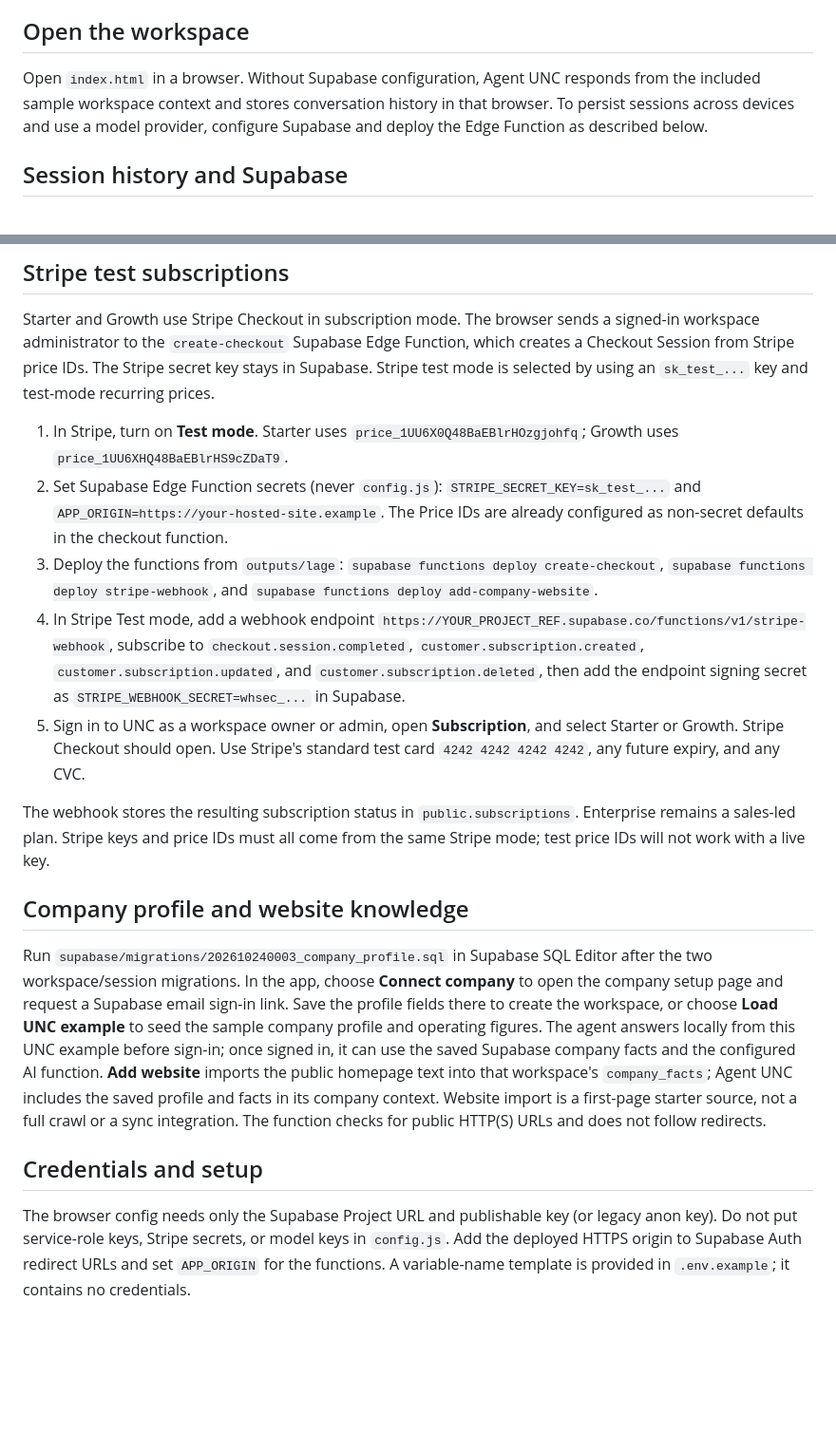
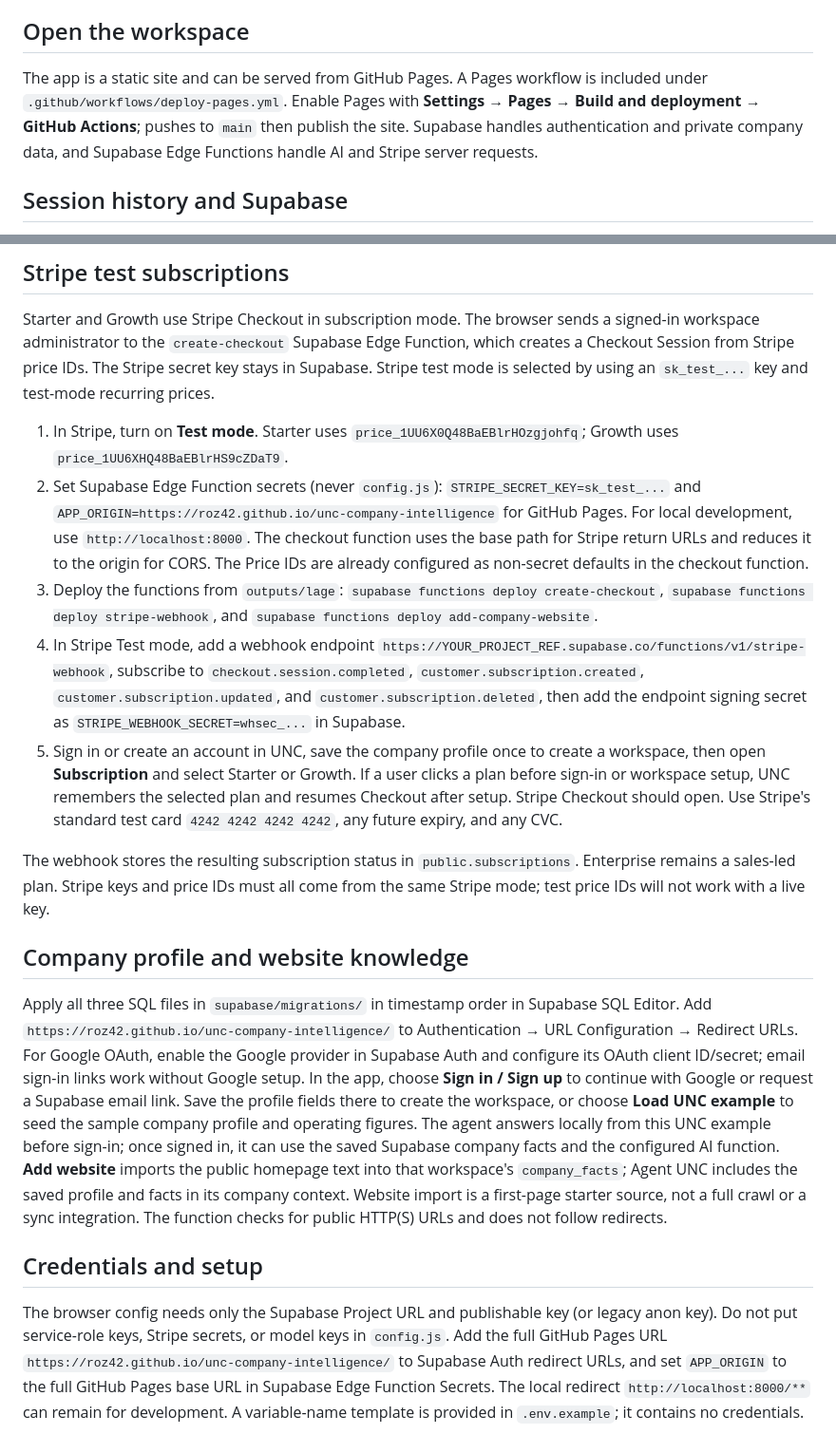
Before and after one commit to roz42/unc-company-intelligence, a Markdown page: README.md, 2 parts joined by grey strips. Shown at 95% size. GitHub-like rendering; blank space fills up the shorter version.

Commit message:
Update UNC setup and Supabase integration

```diff
--- a/README.md
+++ b/README.md
@@ -4,7 +4,7 @@ UNC's agent-led company operations workspace, based on the original `lage` repos
 
 ## Open the workspace
 
-Open `index.html` in a browser. Without Supabase configuration, Agent UNC responds from the included sample workspace context and stores conversation history in that browser. To persist sessions across devices and use a model provider, configure Supabase and deploy the Edge Function as described below.
+The app is a static site and can be served from GitHub Pages. A Pages workflow is included under `.github/workflows/deploy-pages.yml`. Enable Pages with **Settings → Pages → Build and deployment → GitHub Actions**; pushes to `main` then publish the site. Supabase handles authentication and private company data, and Supabase Edge Functions handle AI and Stripe server requests.
 
 ## Session history and Supabase
 
@@ -25,17 +25,17 @@ For a complete guided sandbox setup (test prices, Supabase secrets, deployment,
 Starter and Growth use Stripe Checkout in subscription mode. The browser sends a signed-in workspace administrator to the `create-checkout` Supabase Edge Function, which creates a Checkout Session from Stripe price IDs. The Stripe secret key stays in Supabase. Stripe test mode is selected by using an `sk_test_...` key and test-mode recurring prices.
 
 1. In Stripe, turn on **Test mode**. Starter uses `price_1UU6X0Q48BaEBlrHOzgjohfq`; Growth uses `price_1UU6XHQ48BaEBlrHS9cZDaT9`.
-2. Set Supabase Edge Function secrets (never `config.js`): `STRIPE_SECRET_KEY=sk_test_...` and `APP_ORIGIN=https://your-hosted-site.example`. The Price IDs are already configured as non-secret defaults in the checkout function.
+2. Set Supabase Edge Function secrets (never `config.js`): `STRIPE_SECRET_KEY=sk_test_...` and `APP_ORIGIN=https://roz42.github.io/unc-company-intelligence` for GitHub Pages. For local development, use `http://localhost:8000`. The checkout function uses the base path for Stripe return URLs and reduces it to the origin for CORS. The Price IDs are already configured as non-secret defaults in the checkout function.
 3. Deploy the functions from `outputs/lage`: `supabase functions deploy create-checkout`, `supabase functions deploy stripe-webhook`, and `supabase functions deploy add-company-website`.
 4. In Stripe Test mode, add a webhook endpoint `https://YOUR_PROJECT_REF.supabase.co/functions/v1/stripe-webhook`, subscribe to `checkout.session.completed`, `customer.subscription.created`, `customer.subscription.updated`, and `customer.subscription.deleted`, then add the endpoint signing secret as `STRIPE_WEBHOOK_SECRET=whsec_...` in Supabase.
-5. Sign in to UNC as a workspace owner or admin, open **Subscription**, and select Starter or Growth. Stripe Checkout should open. Use Stripe's standard test card `4242 4242 4242 4242`, any future expiry, and any CVC.
+5. Sign in or create an account in UNC, save the company profile once to create a workspace, then open **Subscription** and select Starter or Growth. If a user clicks a plan before sign-in or workspace setup, UNC remembers the selected plan and resumes Checkout after setup. Stripe Checkout should open. Use Stripe's standard test card `4242 4242 4242 4242`, any future expiry, and any CVC.
 
 The webhook stores the resulting subscription status in `public.subscriptions`. Enterprise remains a sales-led plan. Stripe keys and price IDs must all come from the same Stripe mode; test price IDs will not work with a live key.
 
 ## Company profile and website knowledge
 
-Run `supabase/migrations/202610240003_company_profile.sql` in Supabase SQL Editor after the two workspace/session migrations. In the app, choose **Connect company** to open the company setup page and request a Supabase email sign-in link. Save the profile fields there to create the workspace, or choose **Load UNC example** to seed the sample company profile and operating figures. The agent answers locally from this UNC example before sign-in; once signed in, it can use the saved Supabase company facts and the configured AI function. **Add website** imports the public homepage text into that workspace's `company_facts`; Agent UNC includes the saved profile and facts in its company context. Website import is a first-page starter source, not a full crawl or a sync integration. The function checks for public HTTP(S) URLs and does not follow redirects.
+Apply all three SQL files in `supabase/migrations/` in timestamp order in Supabase SQL Editor. Add `https://roz42.github.io/unc-company-intelligence/` to Authentication → URL Configuration → Redirect URLs. For Google OAuth, enable the Google provider in Supabase Auth and configure its OAuth client ID/secret; email sign-in links work without Google setup. In the app, choose **Sign in / Sign up** to continue with Google or request a Supabase email link. Save the profile fields there to create the workspace, or choose **Load UNC example** to seed the sample company profile and operating figures. The agent answers locally from this UNC example before sign-in; once signed in, it can use the saved Supabase company facts and the configured AI function. **Add website** imports the public homepage text into that workspace's `company_facts`; Agent UNC includes the saved profile and facts in its company context. Website import is a first-page starter source, not a full crawl or a sync integration. The function checks for public HTTP(S) URLs and does not follow redirects.
 
 ## Credentials and setup
 
-The browser config needs only the Supabase Project URL and publishable key (or legacy anon key). Do not put service-role keys, Stripe secrets, or model keys in `config.js`. Add the deployed HTTPS origin to Supabase Auth redirect URLs and set `APP_ORIGIN` for the functions. A variable-name template is provided in `.env.example`; it contains no credentials.
+The browser config needs only the Supabase Project URL and publishable key (or legacy anon key). Do not put service-role keys, Stripe secrets, or model keys in `config.js`. Add the full GitHub Pages URL `https://roz42.github.io/unc-company-intelligence/` to Supabase Auth redirect URLs, and set `APP_ORIGIN` to the full GitHub Pages base URL in Supabase Edge Function Secrets. The local redirect `http://localhost:8000/**` can remain for development. A variable-name template is provided in `.env.example`; it contains no credentials.
```
